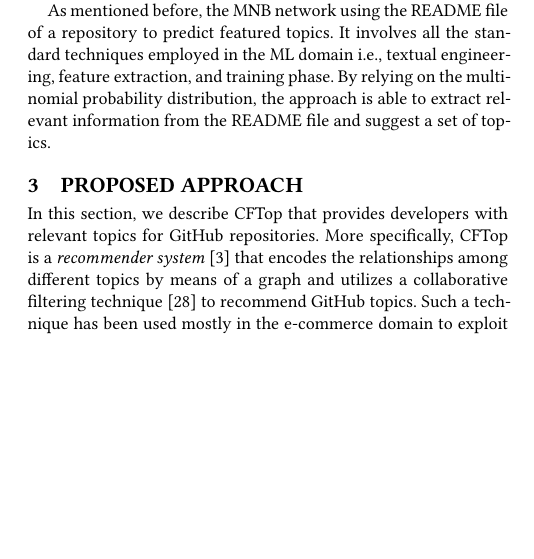
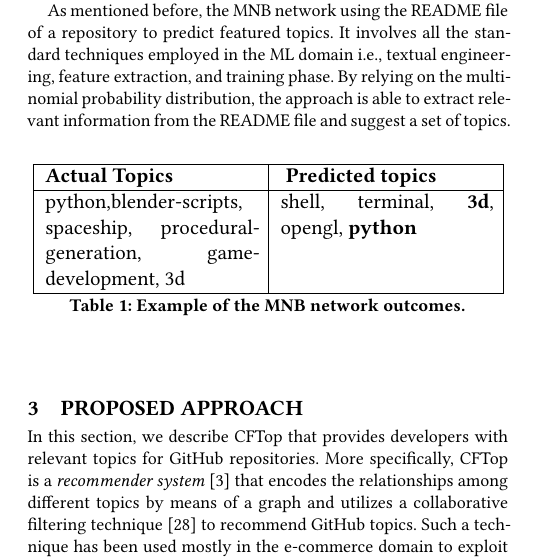
Before and after one commit to MDEGroup/ESEM2020, a LaTeX paper (ESEM2020.tex, which reads src/Background.tex): part of one column of page 2 of 12, cut so that both start at the same text, the shorter picture padded with empty space. Compiled offline with XeLaTeX.

Commit message:
add results table

```diff
--- a/src/Background.tex
+++ b/src/Background.tex
@@ -10,3 +10,20 @@ wrongly specified tags. Literature is plenty of several approaches that mine and
 \end{figure*}
 
 As mentioned before, the \MNB using the \RM file of a repository to predict featured topics. It involves all the standard techniques employed in the ML domain \ie textual engineering, feature extraction, and training phase. By relying on the multinomial probability distribution, the approach is able to extract relevant information from the \RM file and suggest a set of topics.
+
+\begin{table}[h]
+\centering
+
+\resizebox{8.5cm}{!} {
+
+\begin{tabular}{| p{3.2cm} | p{3.2cm} | }
+\hline
+ \textbf{Actual Topics} &\textbf{ Predicted topics} \\ \hline
+     python,blender-scripts, spaceship, procedural-generation, game-development, 3d        &
+  shell, terminal, \textbf{3d},	opengl,	\textbf{python}        \\ \hline
+
+\end{tabular}
+}
+\caption{Example of the \MNB outcomes.}
+\label{tab:example}
+\end{table}
```
